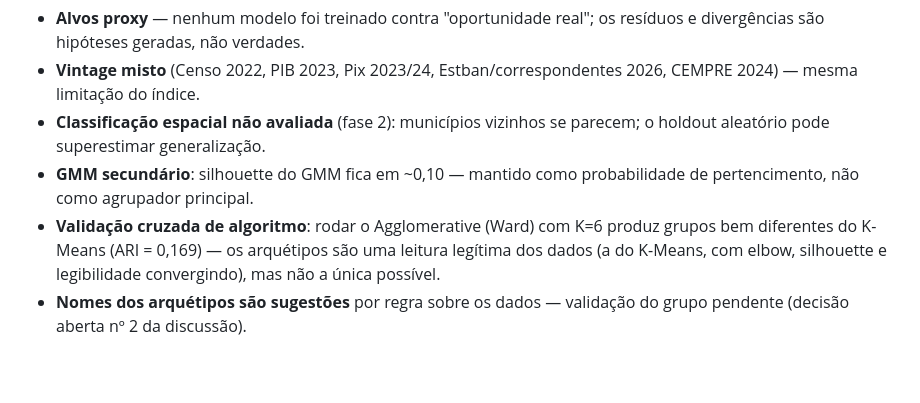
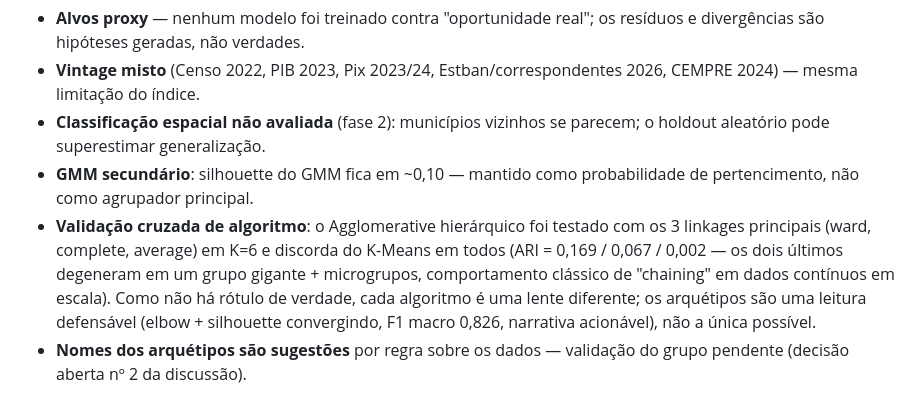
Before and after one commit to LucioFrCruz/heluvina_projeto_final_202602, a Markdown page: docs/Relatorio_Modelagem_Etapa3.md, the part around the change. Rendered like a GitHub page; blank space fills up the shorter version.

Commit message:
docs: detalha experimento com linkages no relatorio

```diff
--- a/docs/Relatorio_Modelagem_Etapa3.md
+++ b/docs/Relatorio_Modelagem_Etapa3.md
@@ -146,7 +146,7 @@ Perfil médio do grupo vs. média nacional: 5,0× mais agências, 2,1× alojamen
 - **Vintage misto** (Censo 2022, PIB 2023, Pix 2023/24, Estban/correspondentes 2026, CEMPRE 2024) — mesma limitação do índice.
 - **Classificação espacial não avaliada** (fase 2): municípios vizinhos se parecem; o holdout aleatório pode superestimar generalização.
 - **GMM secundário**: silhouette do GMM fica em ~0,10 — mantido como probabilidade de pertencimento, não como agrupador principal.
-- **Validação cruzada de algoritmo**: rodar o Agglomerative (Ward) com K=6 produz grupos bem diferentes do K-Means (ARI = 0,169) — os arquétipos são uma leitura legítima dos dados (a do K-Means, com elbow, silhouette e legibilidade convergindo), mas não a única possível.
+- **Validação cruzada de algoritmo**: o Agglomerative hierárquico foi testado com os 3 linkages principais (ward, complete, average) em K=6 e discorda do K-Means em todos (ARI = 0,169 / 0,067 / 0,002 — os dois últimos degeneram em um grupo gigante + microgrupos, comportamento clássico de "chaining" em dados contínuos em escala). Como não há rótulo de verdade, cada algoritmo é uma lente diferente; os arquétipos são uma leitura defensável (elbow + silhouette convergindo, F1 macro 0,826, narrativa acionável), não a única possível.
 - **Nomes dos arquétipos são sugestões** por regra sobre os dados — validação do grupo pendente (decisão aberta nº 2 da discussão).
 
 ## 10. Fase 2 (registrado, sem compromisso)
```
